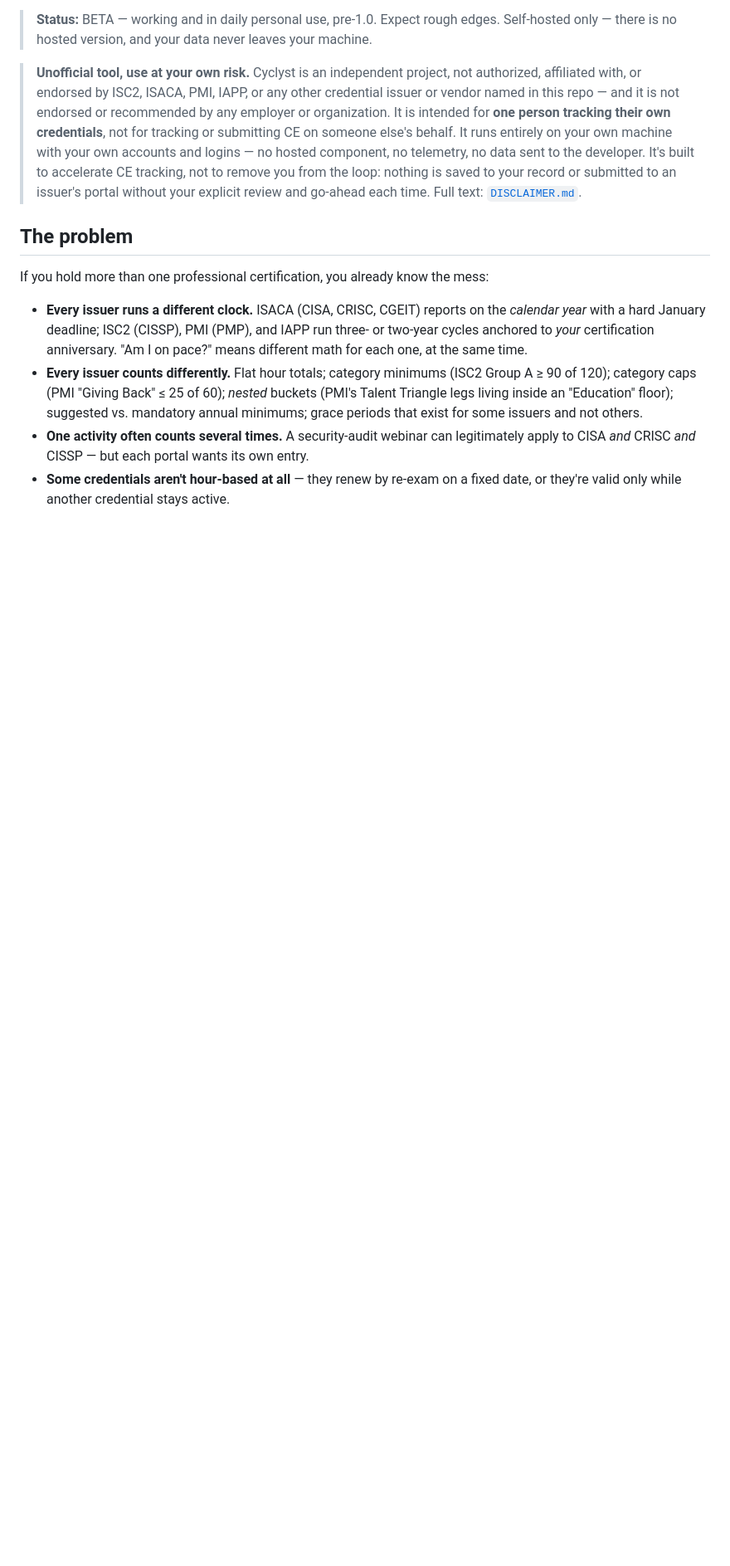
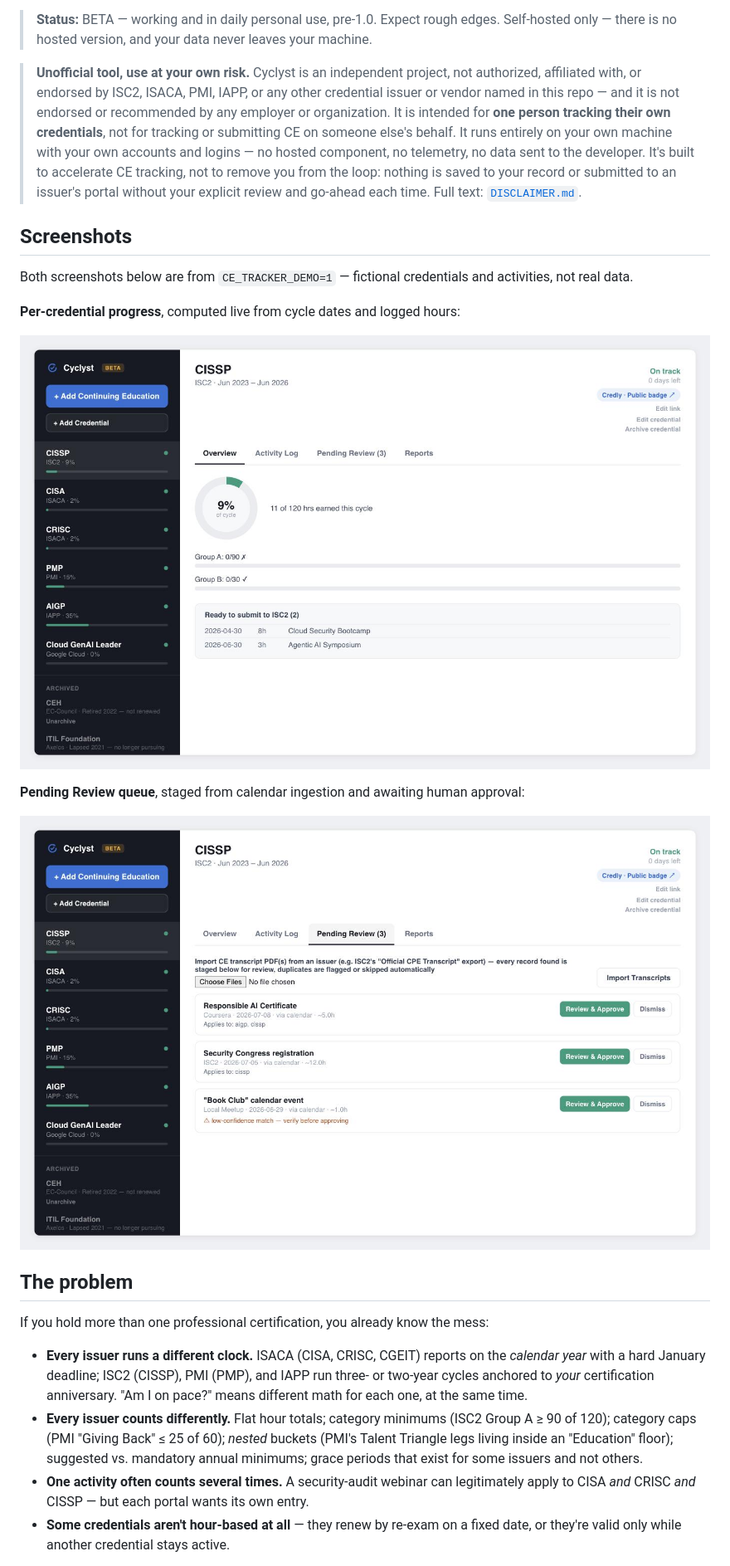
Before and after one commit to mikhaelf/cyclyst, a Markdown page: README.md, the part around one of its changes. Shown at 83% size. Drawn GitHub-style; pictures changed too: docs/screenshots/dashboard-overview.jpg (added), docs/screenshots/pending-review.jpg (added); blank space fills up the shorter version.

```diff
--- a/README.md
+++ b/README.md
@@ -21,6 +21,19 @@ human-in-the-loop.
 > developer. It's built to accelerate CE tracking, not to remove you from the loop: nothing is
 > saved to your record or submitted to an issuer's portal without your explicit review and
 > go-ahead each time. Full text: [`DISCLAIMER.md`](DISCLAIMER.md).
+
+## Screenshots
+
+Both screenshots below are from `CE_TRACKER_DEMO=1` — fictional credentials and activities,
+not real data.
+
+**Per-credential progress**, computed live from cycle dates and logged hours:
+
+![CISSP credential overview showing a 9% progress ring, group minimums, and activities ready to submit to ISC2](docs/screenshots/dashboard-overview.jpg)
+
+**Pending Review queue**, staged from calendar ingestion and awaiting human approval:
+
+![Pending Review tab with three staged candidate activities, each with Review & Approve / Dismiss actions](docs/screenshots/pending-review.jpg)
 
 ## The problem
 
```
Also changed, not shown: other parts of README.md (+23 -14 lines), PUBLISHING-CHECKLIST.md (+9 -7 lines), 2 other files.
